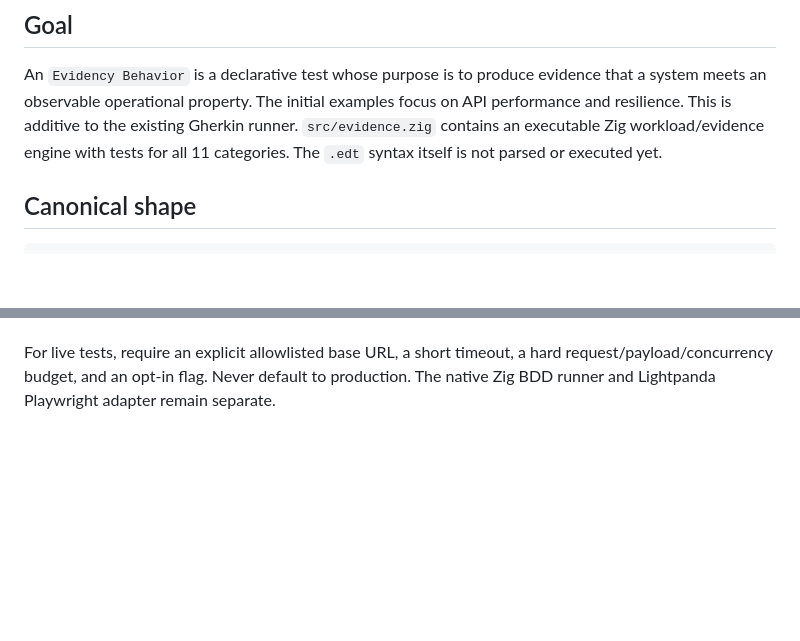
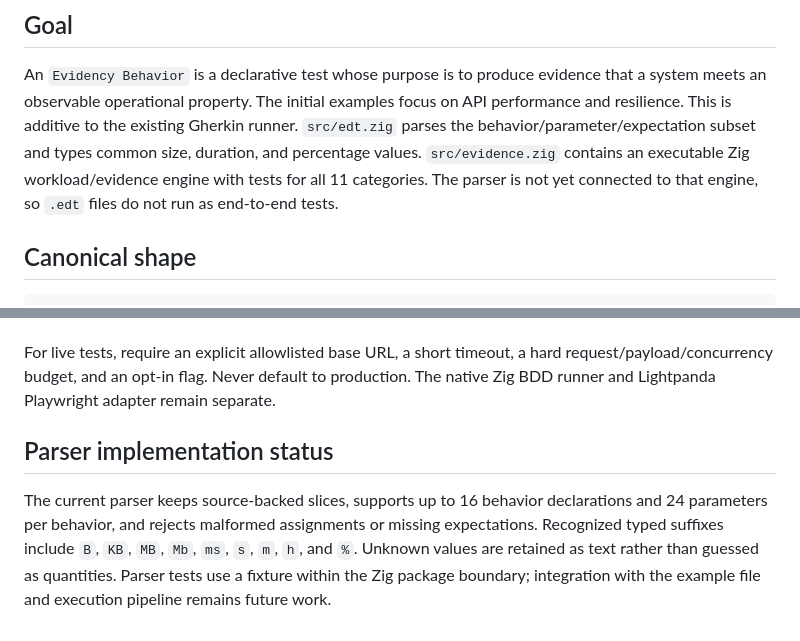
Before and after one commit to suissa/BDD.zig, a Markdown page: docs/EVIDENCY-BEHAVIOR.md, 2 parts joined by grey strips. GitHub-like rendering; blank space fills up the shorter version.

Commit message:
docs: clarify current EDT parser boundaries

```diff
--- a/docs/EVIDENCY-BEHAVIOR.md
+++ b/docs/EVIDENCY-BEHAVIOR.md
@@ -4,7 +4,7 @@
 
 An `Evidency Behavior` is a declarative test whose purpose is to produce evidence
 that a system meets an observable operational property. The initial examples focus
-on API performance and resilience. This is additive to the existing Gherkin runner. `src/evidence.zig` contains an executable Zig workload/evidence engine with tests for all 11 categories. The `.edt` syntax itself is not parsed or executed yet.
+on API performance and resilience. This is additive to the existing Gherkin runner. `src/edt.zig` parses the behavior/parameter/expectation subset and types common size, duration, and percentage values. `src/evidence.zig` contains an executable Zig workload/evidence engine with tests for all 11 categories. The parser is not yet connected to that engine, so `.edt` files do not run as end-to-end tests.
 
 ## Canonical shape
 
@@ -106,3 +106,8 @@ execution. A network-backed transport must be added before tests can target a re
 For live tests, require an explicit allowlisted base URL, a short timeout, a hard
 request/payload/concurrency budget, and an opt-in flag. Never default to production.
 The native Zig BDD runner and Lightpanda Playwright adapter remain separate.
+
+
+## Parser implementation status
+
+The current parser keeps source-backed slices, supports up to 16 behavior declarations and 24 parameters per behavior, and rejects malformed assignments or missing expectations. Recognized typed suffixes include `B`, `KB`, `MB`, `Mb`, `ms`, `s`, `m`, `h`, and `%`. Unknown values are retained as text rather than guessed as quantities. Parser tests use a fixture within the Zig package boundary; integration with the example file and execution pipeline remains future work.
```
